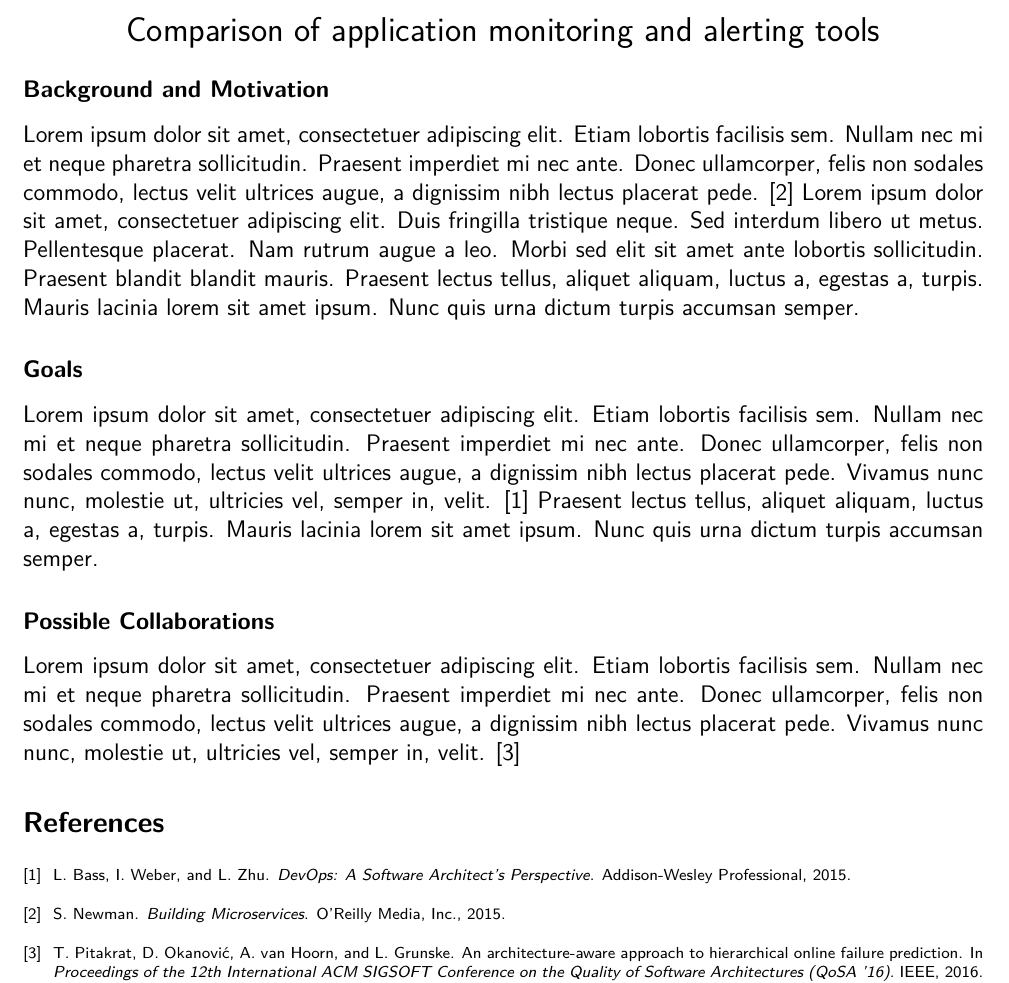
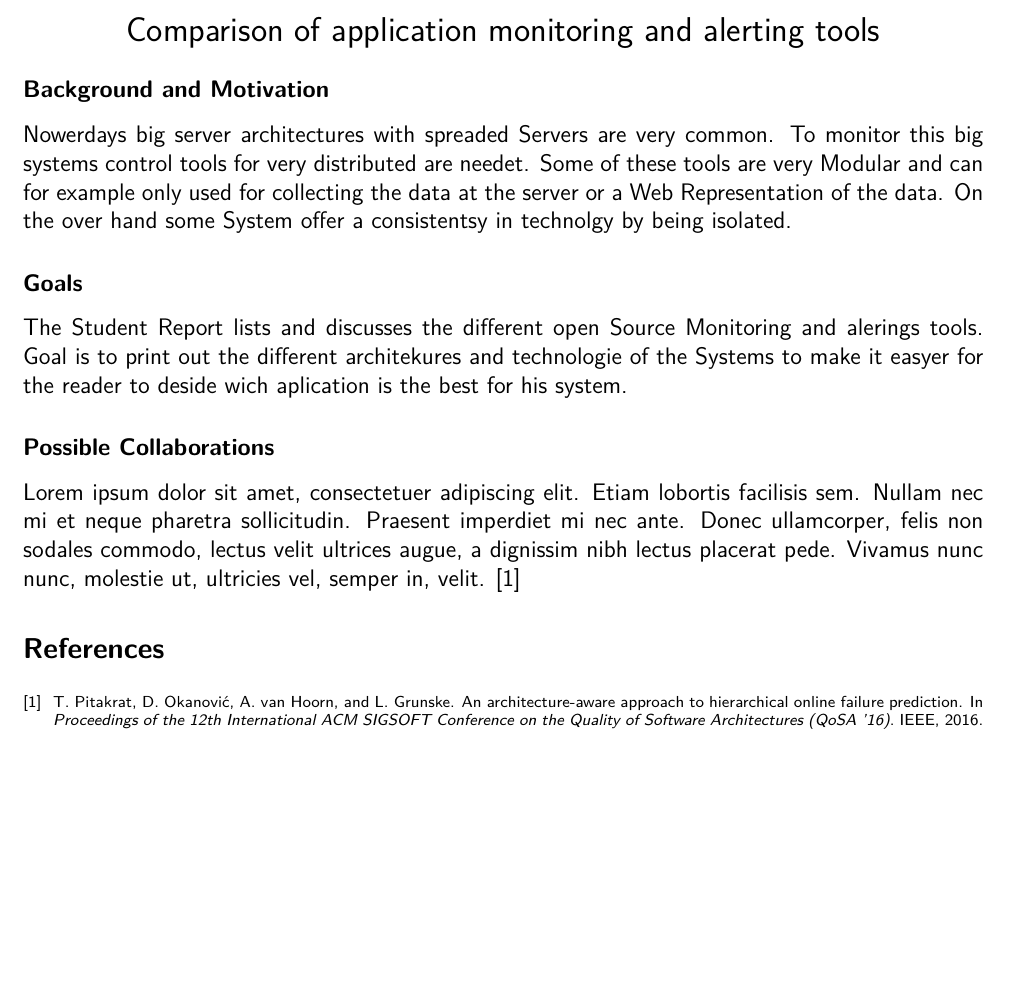
Before and after one commit to st107755/template-thesis-topic-description, a LaTeX document (topic-description.tex): part of the page, cut so that both start at the same text, the shorter picture padded with empty space. Compiled offline with pdfLaTeX.

Commit message:
Erster Text zu Motivation und Zielen

```diff
--- a/topic-description.tex
+++ b/topic-description.tex
@@ -42,22 +42,10 @@
 
 
 \subsection*{Background and Motivation}
-Lorem ipsum dolor sit amet, consectetuer adipiscing elit. Etiam lobortis facilisis sem. Nullam nec
-mi et neque pharetra sollicitudin. Praesent imperdiet mi nec ante. Donec ullamcorper, felis non
-sodales commodo, lectus velit ultrices augue, a dignissim nibh lectus placerat pede. \cite{newman2015building}
-Lorem ipsum dolor sit amet, consectetuer adipiscing elit. Duis fringilla tristique neque. Sed interdum libero ut metus.
-Pellentesque placerat. Nam rutrum augue a leo. Morbi sed elit sit amet ante lobortis sollicitudin.
-Praesent blandit blandit mauris. Praesent lectus tellus, aliquet aliquam, luctus a, egestas a, turpis.
-Mauris lacinia lorem sit amet ipsum. Nunc quis urna dictum turpis accumsan semper.
-
+Nowerdays big server architectures with spreaded Servers are very common. To monitor this big systems control tools for very distributed are needet. Some of these tools are very Modular and can for example only used for collecting the data at the server or  a Web Representation of the data. On the over hand some System offer a consistentsy in technolgy by being isolated.
 
 \subsection*{Goals}
-Lorem ipsum dolor sit amet, consectetuer adipiscing elit. Etiam lobortis facilisis sem. Nullam nec
-mi et neque pharetra sollicitudin. Praesent imperdiet mi nec ante. Donec ullamcorper, felis non
-sodales commodo, lectus velit ultrices augue, a dignissim nibh lectus placerat pede. Vivamus nunc
-nunc, molestie ut, ultricies vel, semper in, velit. \cite{bass2015devops}
-Praesent lectus tellus, aliquet aliquam, luctus a, egestas a, turpis.
-Mauris lacinia lorem sit amet ipsum. Nunc quis urna dictum turpis accumsan semper.
+The Student Report lists and discusses the different open Source Monitoring and alerings tools. Goal is to print out the different architekures and technologie of the Systems to make it easyer for the reader to deside wich aplication is the best for his system.
 
 
 \subsection*{Possible Collaborations}
```
Also changed, not shown: topic-description.pdf.
